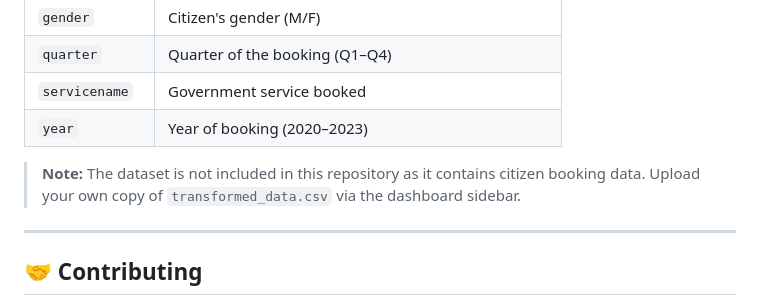
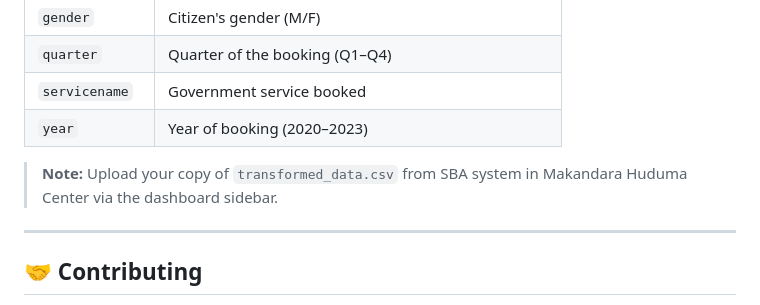
Before and after one commit to angelamawia/demand-prediction, a Markdown page: README.md, the part around the change. Rendered like a GitHub page.

```diff
--- a/README.md
+++ b/README.md
@@ -130,7 +130,7 @@ The dataset originates from the **Huduma Kenya SBA (Service By Appointment)** sy
 | `servicename` | Government service booked |
 | `year` | Year of booking (2020–2023) |
 
-> **Note:** The dataset is not included in this repository as it contains citizen booking data. Upload your own copy of `transformed_data.csv` via the dashboard sidebar.
+> **Note:** Upload your copy of `transformed_data.csv` from SBA system in Makandara Huduma Center via the dashboard sidebar.
 
 ---
 
```
